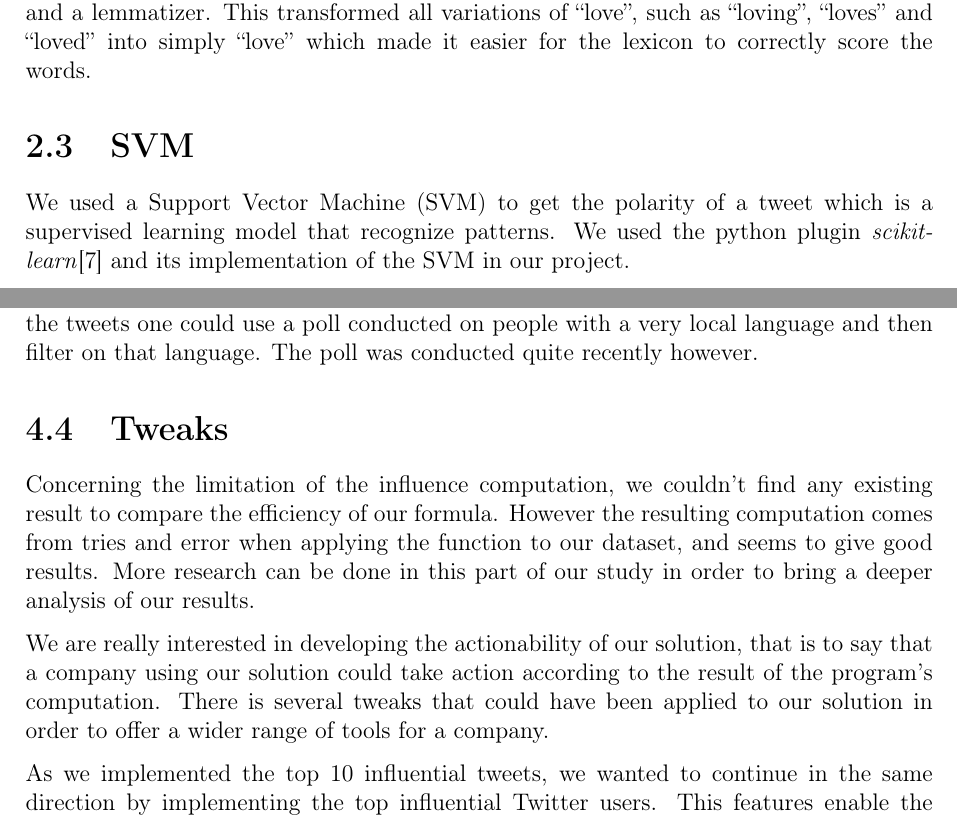
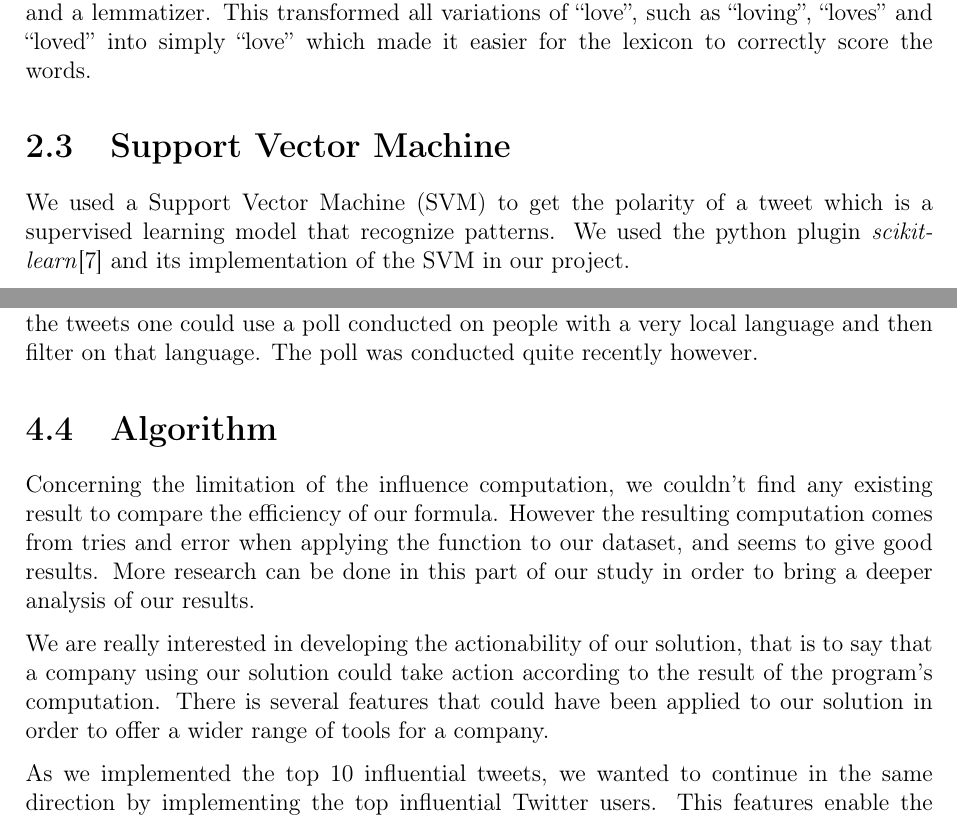
Before and after one commit to tpatel/Online-Reputation-Management, a LaTeX document (report/report.tex): two parts of pages 7 and 15 of 16, joined at a grey line, cut so that both start at the same text. Compiled offline with pdfLaTeX.

Commit message:
Some minor changes

```diff
--- a/report/report.tex
+++ b/report/report.tex
@@ -150,7 +150,7 @@ The score of a tweet was then created by summing up the score of all the words b
 We performed some pre-processing of the words by using the \textit{Natural Language Toolkit} python plugin \cite{NLTK}.
 Using this plugin we removed punctuations and then we used a stemmer and a lemmatizer. This transformed all variations of ``love'', such as ``loving'', ``loves'' and ``loved'' into simply ``love'' which made it easier for the lexicon to correctly score the words.
 
-\section{SVM}
+\section{Support Vector Machine}
 
 We used a Support Vector Machine (SVM) to get the polarity of a tweet which is a supervised learning model that recognize patterns. We used the python plugin \textit{scikit-learn}\cite{Scikit} and its implementation of the SVM in our project.
 
@@ -300,11 +300,11 @@ The poll that was used was an aggregation of rankings done on three different su
 
 We do know that the survey we used was exclusively performed in America. Unfortunately there is no way to filter tweets on the origin but one could at least filter it on language. To filter on english unfortunately does not exclude all non-americans (since it is such a global language). To make sure that the poll used is made on the same people that make the tweets one could use a poll conducted on people with a very local language and then filter on that language. The poll was conducted quite recently however.
 
-\section{Tweaks}
+\section{Algorithm}
 
 Concerning the limitation of the influence computation, we couldn't find any existing result to compare the efficiency of our formula. However the resulting computation comes from tries and error when applying the function to our dataset, and seems to give good results. More research can be done in this part of our study in order to bring a deeper analysis of our results.
 
-We are really interested in developing the actionability of our solution, that is to say that a company using our solution could take action according to the result of the program’s computation. There is several tweaks that could have been applied to our solution in order to offer a wider range of tools for a company.
+We are really interested in developing the actionability of our solution, that is to say that a company using our solution could take action according to the result of the program’s computation. There is several features that could have been applied to our solution in order to offer a wider range of tools for a company.
 
 As we implemented the top 10 influential tweets, we wanted to continue in the same direction by implementing the top influential Twitter users. This features enable the company to get a better reach on its customers by using these influential intermediaries. We would have used a similar “influential weight” that what we use for the influential tweets, but aggregating this measure by author.
 
```
Also changed, not shown: Posters/posters.tex (+2 -2 lines).
